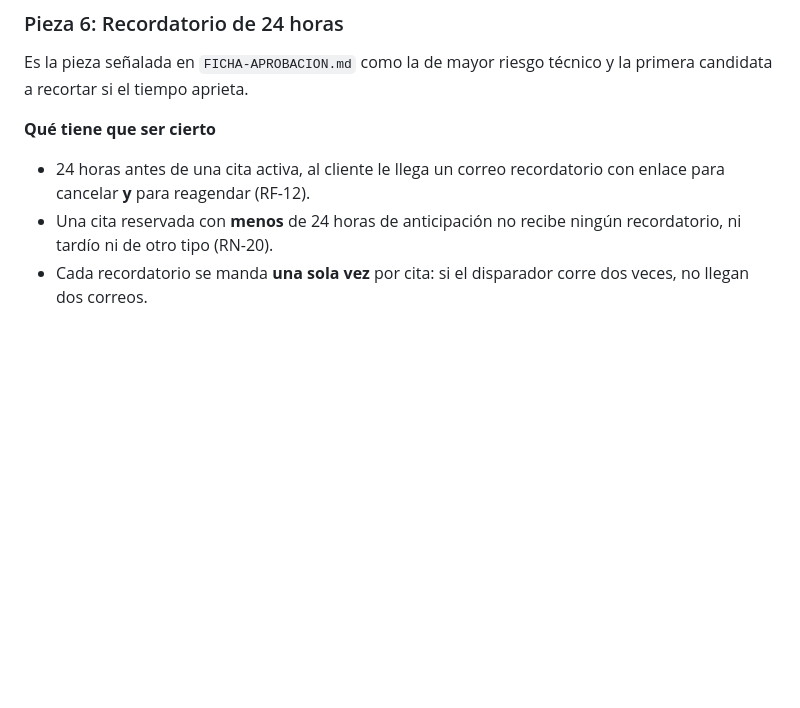
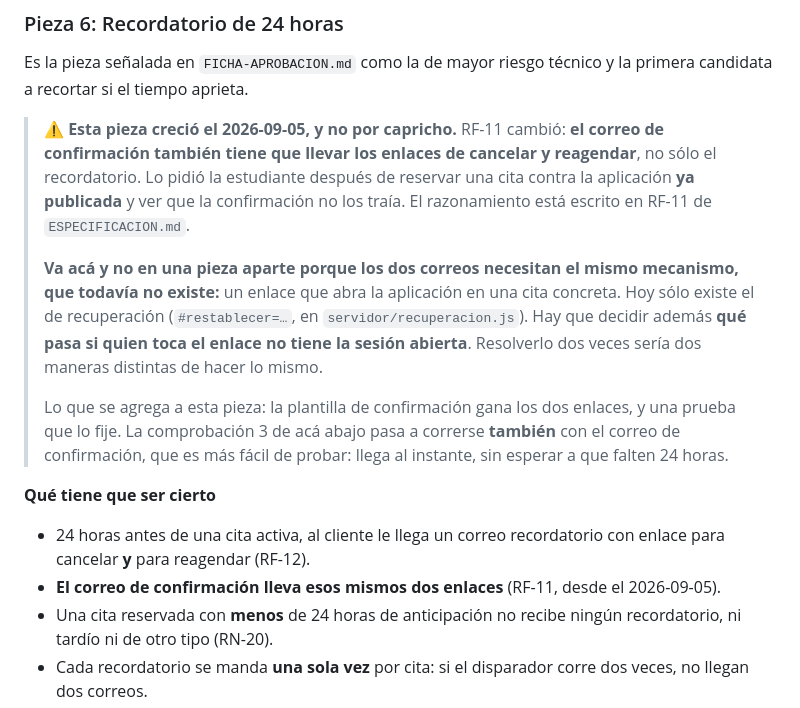
Before and after one commit to melalo/cenfotecProyectoFinalCC, a Markdown page: PLAN.md, the part around the change. Drawn GitHub-style; blank space fills up the shorter version.

```diff
--- a/PLAN.md
+++ b/PLAN.md
@@ -924,9 +924,26 @@ defectos de pantalla. Los siete defectos visuales de este proyecto salieron todo
 Es la pieza señalada en `FICHA-APROBACION.md` como la de mayor riesgo técnico y la primera
 candidata a recortar si el tiempo aprieta.
 
+> ⚠️ **Esta pieza creció el 2026-09-05, y no por capricho.** RF-11 cambió: **el correo de
+> confirmación también tiene que llevar los enlaces de cancelar y reagendar**, no sólo el
+> recordatorio. Lo pidió la estudiante después de reservar una cita contra la aplicación **ya
+> publicada** y ver que la confirmación no los traía. El razonamiento está escrito en RF-11 de
+> `ESPECIFICACION.md`.
+>
+> **Va acá y no en una pieza aparte porque los dos correos necesitan el mismo mecanismo, que todavía
+> no existe:** un enlace que abra la aplicación en una cita concreta. Hoy sólo existe el de
+> recuperación (`#restablecer=…`, en `servidor/recuperacion.js`). Hay que decidir además **qué pasa
+> si quien toca el enlace no tiene la sesión abierta**. Resolverlo dos veces sería dos maneras
+> distintas de hacer lo mismo.
+>
+> Lo que se agrega a esta pieza: la plantilla de confirmación gana los dos enlaces, y una prueba que
+> lo fije. La comprobación 3 de acá abajo pasa a correrse **también** con el correo de confirmación,
+> que es más fácil de probar: llega al instante, sin esperar a que falten 24 horas.
+
 **Qué tiene que ser cierto**
 - 24 horas antes de una cita activa, al cliente le llega un correo recordatorio con enlace para
   cancelar **y** para reagendar (RF-12).
+- **El correo de confirmación lleva esos mismos dos enlaces** (RF-11, desde el 2026-09-05).
 - Una cita reservada con **menos** de 24 horas de anticipación no recibe ningún recordatorio, ni
   tardío ni de otro tipo (RN-20).
 - Cada recordatorio se manda **una sola vez** por cita: si el disparador corre dos veces, no llegan
```
Also changed, not shown: ESPECIFICACION.md (+26 -5 lines), PROXIMA-SESION.md (+17 -0 lines).
